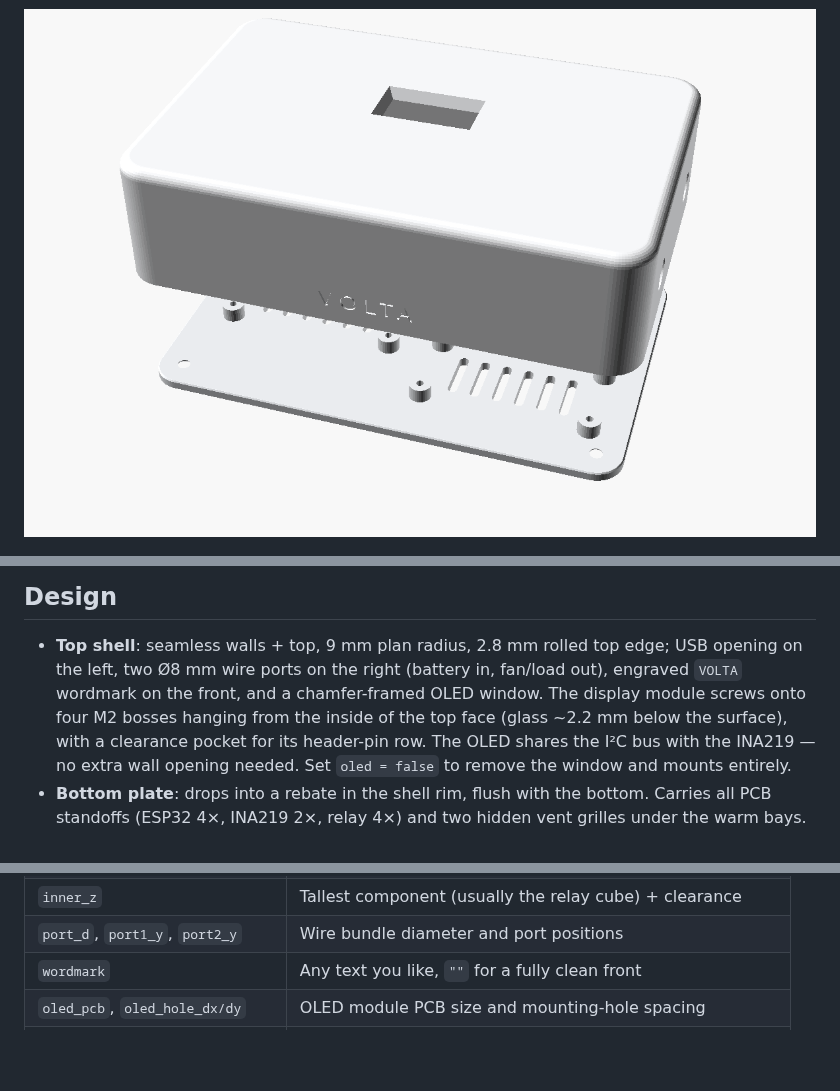
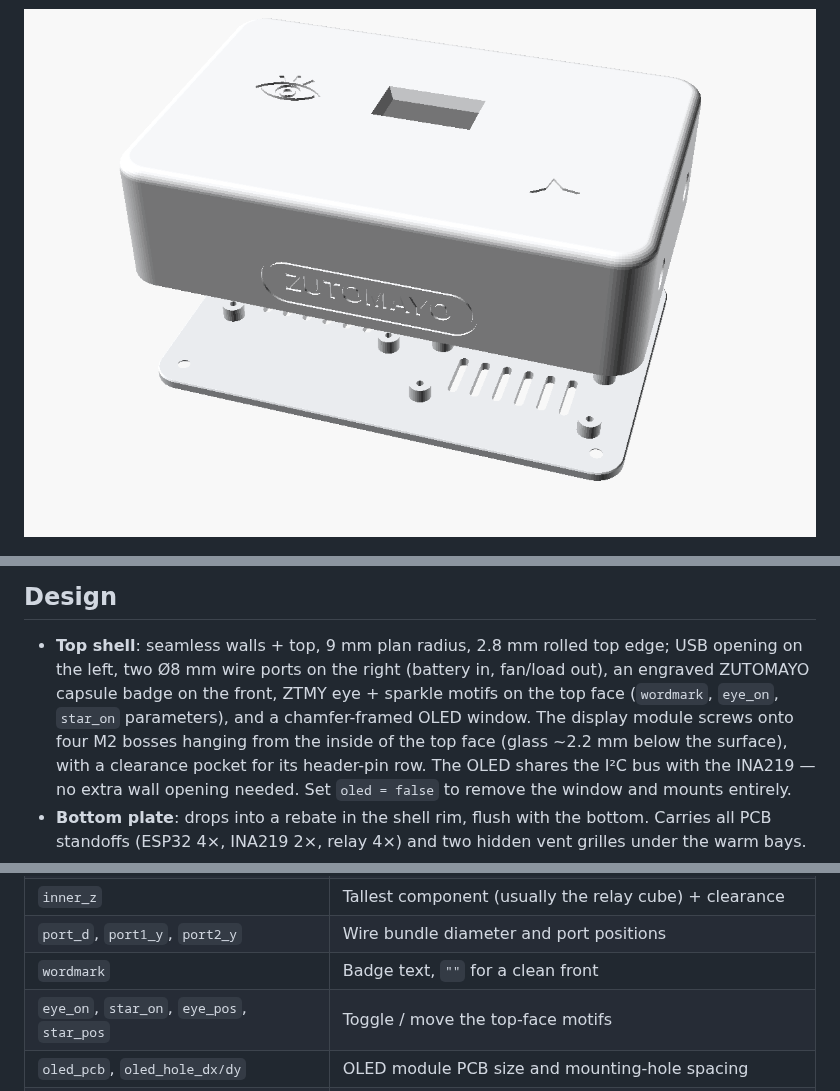
Before and after one commit to zhhh0591/Smart-Energy-Monitor, a Markdown page: docs/enclosure/README.md, 3 parts joined by grey strips. Rendered like a GitHub page; pictures changed too: docs/enclosure/preview-assembly.png; blank space fills up the shorter version.

Commit message:
Restyle enclosure as ZUTOMAYO fan edition
Capsule wordmark badge on the front, ZTMY eye and sparkle motifs engraved
in the top face; all toggleable via parameters. STLs and previews updated.

Co-Authored-By: Claude Fable 5 <noreply@anthropic.com>
Claude-Session: https://claude.ai/code/session_01EMUu2eZPCg9FVy1Px5vvjZ

```diff
--- a/docs/enclosure/README.md
+++ b/docs/enclosure/README.md
@@ -32,8 +33,9 @@ actual boards and edit the `PARAMETERS` block at the top of
 
 - **Top shell**: seamless walls + top, 9 mm plan radius, 2.8 mm rolled top
   edge; USB opening on the left, two Ø8 mm wire ports on the right
-  (battery in, fan/load out), engraved `VOLTA` wordmark on the front,
-  and a chamfer-framed OLED window. The display module screws onto four M2
+  (battery in, fan/load out), an engraved ZUTOMAYO capsule badge on the
+  front, ZTMY eye + sparkle motifs on the top face (`wordmark`, `eye_on`,
+  `star_on` parameters), and a chamfer-framed OLED window. The display module screws onto four M2
   bosses hanging from the inside of the top face (glass ~2.2 mm below the
   surface), with a clearance pocket for its header-pin row. The OLED shares
   the I²C bus with the INA219 — no extra wall opening needed. Set
@@ -66,7 +68,8 @@ build plate make the big top face look particularly good.
 | `usb_w`, `usb_h`, `usb_z` | USB connector width/height and height above the plate top |
 | `inner_z` | Tallest component (usually the relay cube) + clearance |
 | `port_d`, `port1_y`, `port2_y` | Wire bundle diameter and port positions |
-| `wordmark` | Any text you like, `""` for a fully clean front |
+| `wordmark` | Badge text, `""` for a clean front |
+| `eye_on`, `star_on`, `eye_pos`, `star_pos` | Toggle / move the top-face motifs |
 | `oled_pcb`, `oled_hole_dx/dy` | OLED module PCB size and mounting-hole spacing |
 | `oled_win`, `oled_win_off` | Visible-glass window size and its offset from the PCB centre |
 | `oled_pos` | Where the display sits on the top face (cavity coords) |
```
Also changed, not shown: other parts of docs/enclosure/README.md (+3 -2 lines), docs/enclosure/preview-beauty.png, docs/enclosure/preview-top.png, docs/enclosure/preview-views.png, 3 other files.
